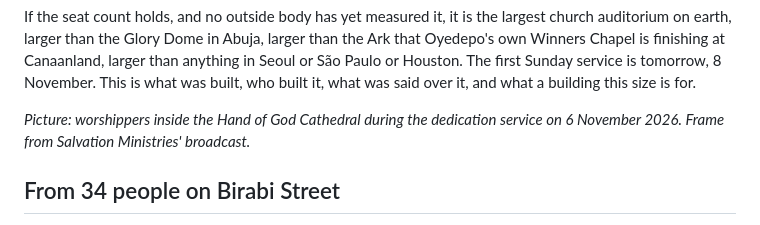
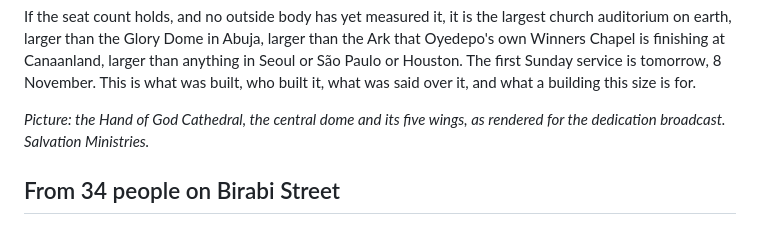
Before and after one commit to efosa5921-ai/GloriousAnchor.com, a Markdown page: articles/2026-11-07-hand-of-god-cathedral-salvation-ministries-port-harcourt.md, the part around the change. Drawn GitHub-style.

Commit message:
Hand of God draft: the church's gold render as the picture, lightly sharpened
Co-Authored-By: Claude Fable 5.1 <noreply@anthropic.com>
Claude-Session: https://claude.ai/code/session_01LLnHLEPYRDT8FVHNG9nvbz

```diff
--- a/articles/2026-11-07-hand-of-god-cathedral-salvation-ministries-port-harcourt.md
+++ b/articles/2026-11-07-hand-of-god-cathedral-salvation-ministries-port-harcourt.md
@@ -16,7 +16,7 @@ On Friday 6 November 2026, at ten in the morning, Bishop David Oyedepo stood on
 
 If the seat count holds, and no outside body has yet measured it, it is the largest church auditorium on earth, larger than the Glory Dome in Abuja, larger than the Ark that Oyedepo's own Winners Chapel is finishing at Canaanland, larger than anything in Seoul or São Paulo or Houston. The first Sunday service is tomorrow, 8 November. This is what was built, who built it, what was said over it, and what a building this size is for.
 
-*Picture: worshippers inside the Hand of God Cathedral during the dedication service on 6 November 2026. Frame from Salvation Ministries' broadcast.*
+*Picture: the Hand of God Cathedral, the central dome and its five wings, as rendered for the dedication broadcast. Salvation Ministries.*
 
 ## From 34 people on Birabi Street
 
```
Also changed, not shown: articles/images/hand-of-god-cathedral.jpg.
